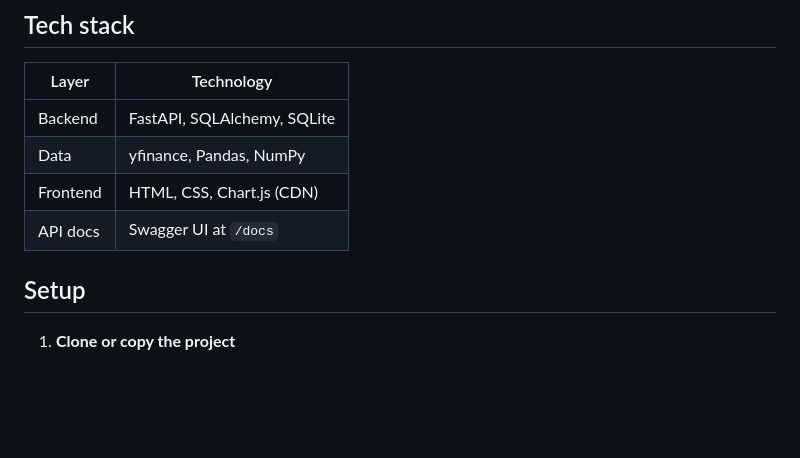
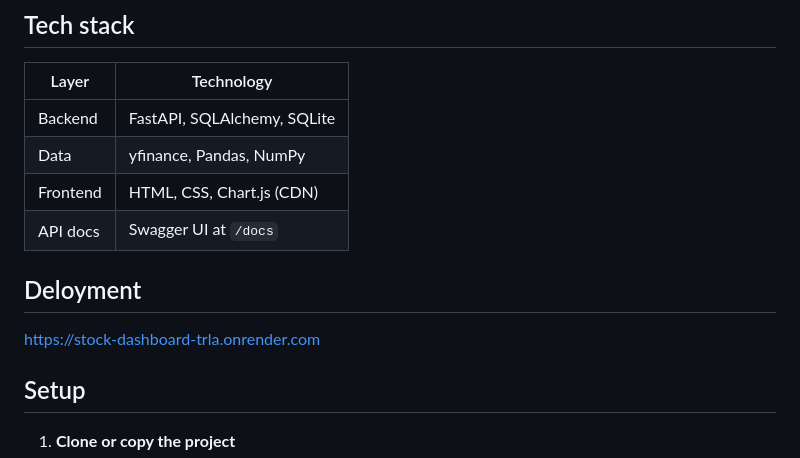
Before and after one commit to Bhuvan1326/Stock-Dashboard, a Markdown page: README.md, the part around one of its changes. Rendered like a GitHub page; blank space fills up the shorter version.

```diff
--- a/README.md
+++ b/README.md
@@ -10,6 +10,9 @@ A full-stack project for stock market analysis and visualization. It ingests two
 | Data      | yfinance, Pandas, NumPy          |
 | Frontend  | HTML, CSS, Chart.js (CDN)        |
 | API docs  | Swagger UI at `/docs`            |
+
+## Deloyment
+https://stock-dashboard-trla.onrender.com
 
 ## Setup
 
```
Also changed, not shown: other parts of README.md (+6 -0 lines).
